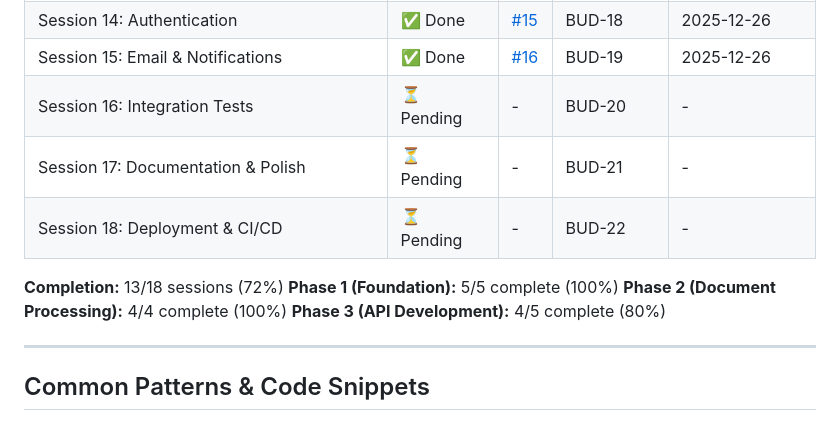
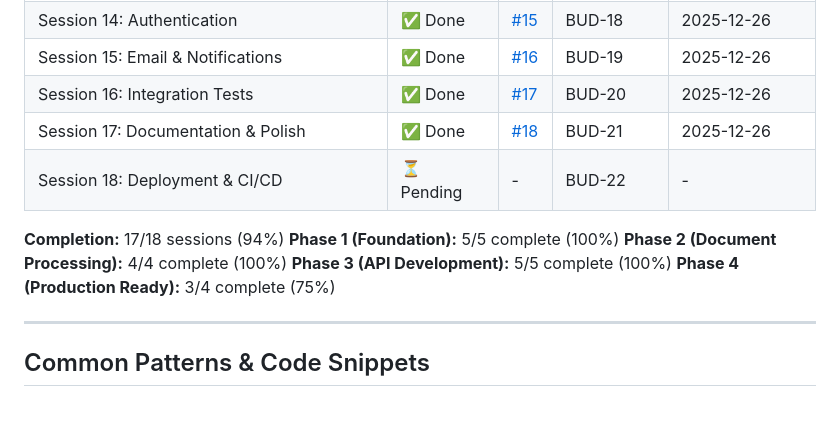
Before and after one commit to ptigroup/deepfin, a Markdown page: JOURNEY.md, the part around the change printed below. Drawn GitHub-style.

Commit message:
Update JOURNEY.md with Sessions 16 and 17 completion

```diff
--- a/JOURNEY.md
+++ b/JOURNEY.md
@@ -1919,14 +2008,15 @@ git branch -D session-XX-feature-name
 | Session 13: Background Jobs | ✅ Done | [#14](https://github.com/ptigroup/deepfin/pull/14) | BUD-17 | 2025-12-26 |
 | Session 14: Authentication | ✅ Done | [#15](https://github.com/ptigroup/deepfin/pull/15) | BUD-18 | 2025-12-26 |
 | Session 15: Email & Notifications | ✅ Done | [#16](https://github.com/ptigroup/deepfin/pull/16) | BUD-19 | 2025-12-26 |
-| Session 16: Integration Tests | ⏳ Pending | - | BUD-20 | - |
-| Session 17: Documentation & Polish | ⏳ Pending | - | BUD-21 | - |
+| Session 16: Integration Tests | ✅ Done | [#17](https://github.com/ptigroup/deepfin/pull/17) | BUD-20 | 2025-12-26 |
+| Session 17: Documentation & Polish | ✅ Done | [#18](https://github.com/ptigroup/deepfin/pull/18) | BUD-21 | 2025-12-26 |
 | Session 18: Deployment & CI/CD | ⏳ Pending | - | BUD-22 | - |
 
-**Completion:** 13/18 sessions (72%)
+**Completion:** 17/18 sessions (94%)
 **Phase 1 (Foundation):** 5/5 complete (100%)
 **Phase 2 (Document Processing):** 4/4 complete (100%)
-**Phase 3 (API Development):** 4/5 complete (80%)
+**Phase 3 (API Development):** 5/5 complete (100%)
+**Phase 4 (Production Ready):** 3/4 complete (75%)
 
 ---
 
```
Also changed, not shown: other parts of JOURNEY.md (+133 -44 lines).
